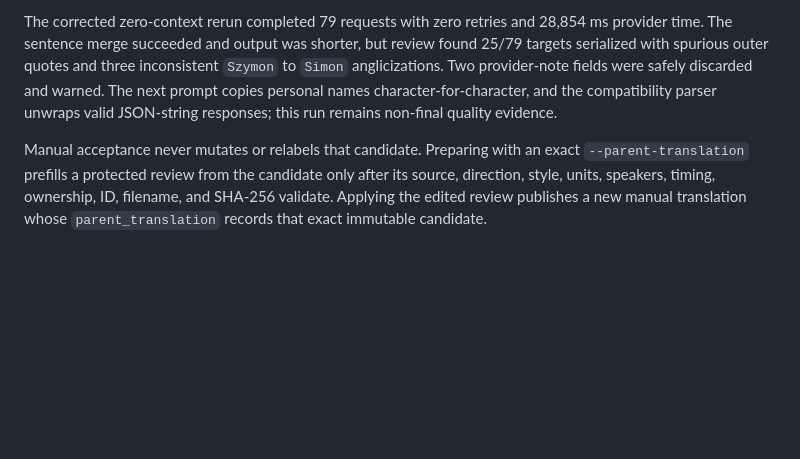
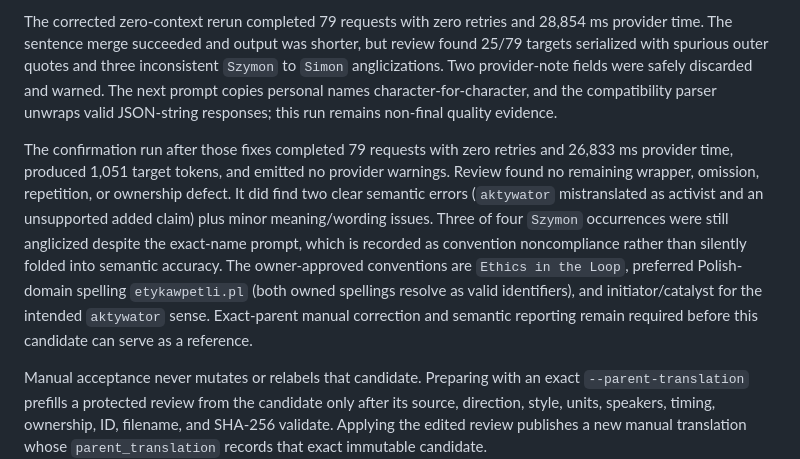
Before and after one commit to Polikles/ewp-TTS-Whisper, a Markdown page: docs/23-v0.4-translation-contract.md, the part around the change. Drawn GitHub-style; blank space fills up the shorter version.

Commit message:
docs(translation): record corrected Bielik baseline

```diff
--- a/docs/23-v0.4-translation-contract.md
+++ b/docs/23-v0.4-translation-contract.md
@@ -189,6 +189,18 @@ anglicizations. Two provider-note fields were safely discarded and warned. The n
 copies personal names character-for-character, and the compatibility parser unwraps valid
 JSON-string responses; this run remains non-final quality evidence.
 
+The confirmation run after those fixes completed 79 requests with zero retries and 26,833
+ms provider time, produced 1,051 target tokens, and emitted no provider warnings. Review
+found no remaining wrapper, omission, repetition, or ownership defect. It did find two
+clear semantic errors (`aktywator` mistranslated as activist and an unsupported added claim)
+plus minor meaning/wording issues. Three of four `Szymon` occurrences were still anglicized
+despite the exact-name prompt, which is recorded as convention noncompliance rather than
+silently folded into semantic accuracy. The owner-approved conventions are `Ethics in the
+Loop`, preferred Polish-domain spelling `etykawpetli.pl` (both owned spellings resolve as
+valid identifiers), and initiator/catalyst for the intended `aktywator` sense. Exact-parent
+manual correction and semantic reporting remain required before this candidate can serve
+as a reference.
+
 Manual acceptance never mutates or relabels that candidate. Preparing with an exact
 `--parent-translation` prefills a protected review from the candidate only after its source,
 direction, style, units, speakers, timing, ownership, ID, filename, and SHA-256 validate.
```
Also changed, not shown: CHANGELOG.md (+4 -0 lines), WORK_STATUS.md (+17 -8 lines).
